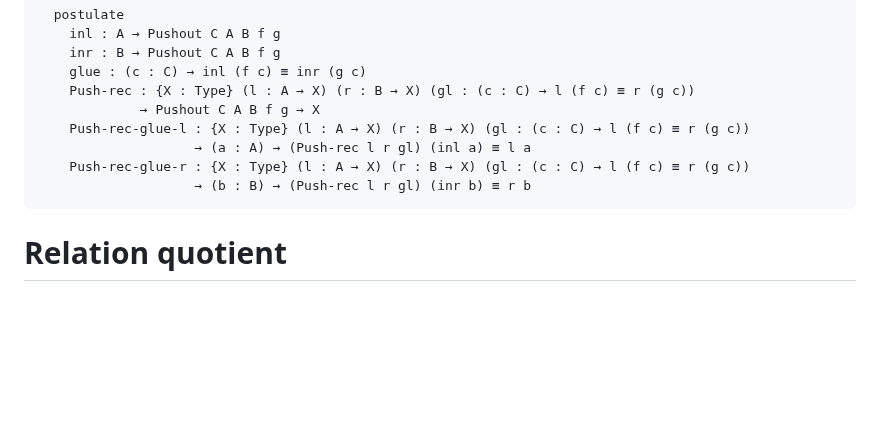
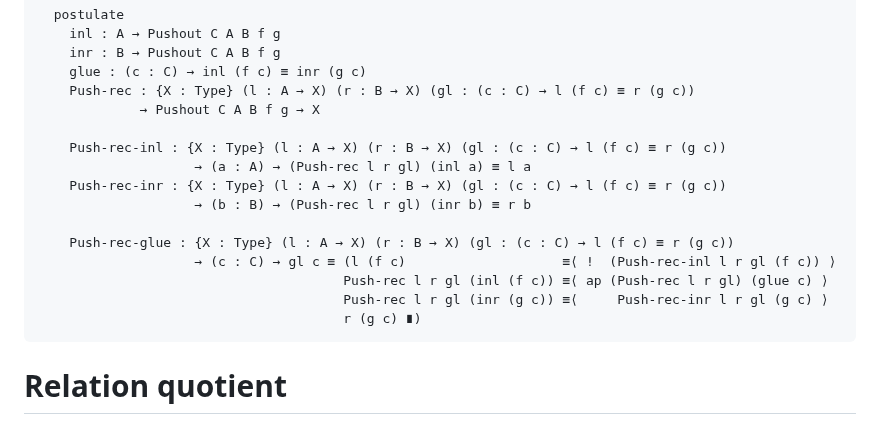
Before and after one commit to martinescardo/HoTTEST-Summer-School, a Markdown page: Agda/HITs/Lecture4-notes.lagda.md, the part around the change. Rendered like a GitHub page; blank space fills up the shorter version.

````diff
--- a/Agda/HITs/Lecture4-notes.lagda.md
+++ b/Agda/HITs/Lecture4-notes.lagda.md
@@ -328,10 +328,17 @@ module _  {C : Type} {A : Type} {B : Type} {f : C → A} {g : C → B} where
     glue : (c : C) → inl (f c) ≡ inr (g c)
     Push-rec : {X : Type} (l : A → X) (r : B → X) (gl : (c : C) → l (f c) ≡ r (g c))
              → Pushout C A B f g → X
-    Push-rec-glue-l : {X : Type} (l : A → X) (r : B → X) (gl : (c : C) → l (f c) ≡ r (g c))
+
+    Push-rec-inl : {X : Type} (l : A → X) (r : B → X) (gl : (c : C) → l (f c) ≡ r (g c))
                     → (a : A) → (Push-rec l r gl) (inl a) ≡ l a
-    Push-rec-glue-r : {X : Type} (l : A → X) (r : B → X) (gl : (c : C) → l (f c) ≡ r (g c))
+    Push-rec-inr : {X : Type} (l : A → X) (r : B → X) (gl : (c : C) → l (f c) ≡ r (g c))
                     → (b : B) → (Push-rec l r gl) (inr b) ≡ r b
+
+    Push-rec-glue : {X : Type} (l : A → X) (r : B → X) (gl : (c : C) → l (f c) ≡ r (g c))
+                    → (c : C) → gl c ≡ (l (f c)                    ≡⟨ !  (Push-rec-inl l r gl (f c)) ⟩
+                                       Push-rec l r gl (inl (f c)) ≡⟨ ap (Push-rec l r gl) (glue c) ⟩
+                                       Push-rec l r gl (inr (g c)) ≡⟨     Push-rec-inr l r gl (g c) ⟩
+                                       r (g c) ∎)
 ```
 
 # Relation quotient
````
